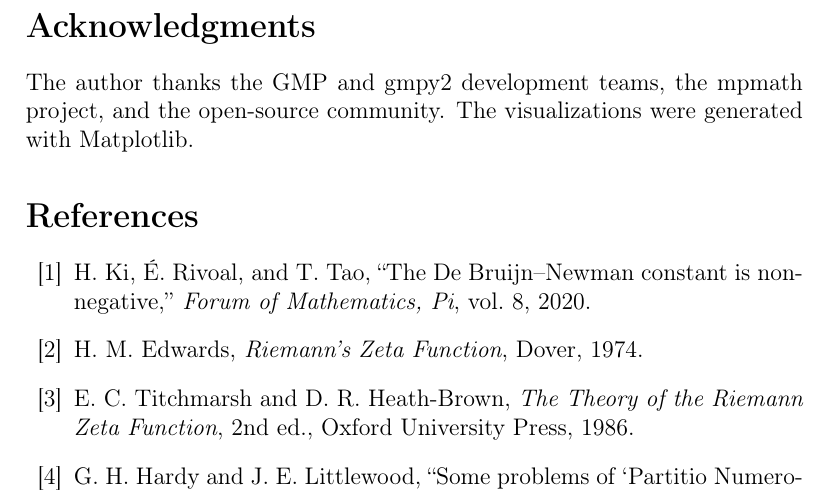
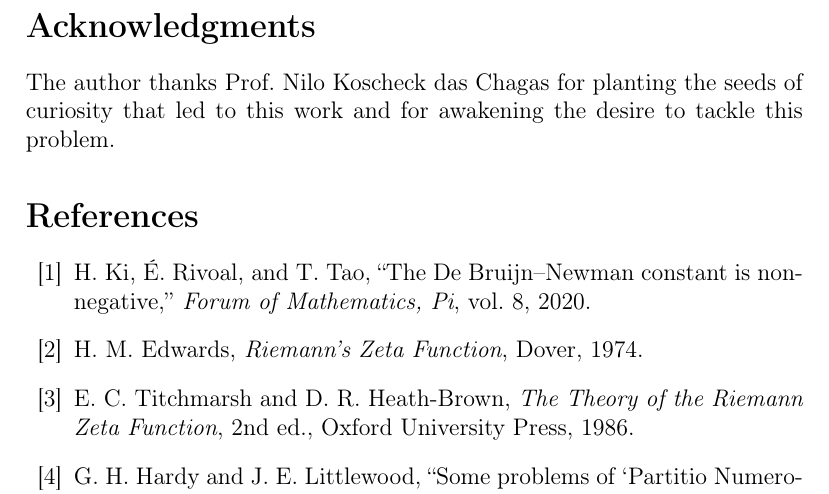
Before and after one commit to angualberto/The-Valence-Layer-Algorithm-A-Structured-Approach-to-Consecutive-Primes, a LaTeX paper (artigo.tex): part of page 13 of 13, cut so that both start at the same text. Compiled offline with pdfLaTeX.

Commit message:
Replace acknowledgments: remove open-source thanks, add Prof. Nilo Koscheck das Chagas

```diff
--- a/artigo.tex
+++ b/artigo.tex
@@ -577,9 +577,9 @@ the empirical evidence that unequivocally point to the truth of the
 Riemann Hypothesis.
 
 \section*{Acknowledgments}
-The author thanks the GMP and gmpy2 development teams, the mpmath
-project, and the open-source community.  The visualizations were
-generated with Matplotlib.
+The author thanks Prof.\ Nilo Koscheck das Chagas for planting the seeds
+of curiosity that led to this work and for awakening the desire to
+tackle this problem.
 
 \begin{thebibliography}{10}
 
```
Also changed, not shown: artigo.pdf, 1 other file.
